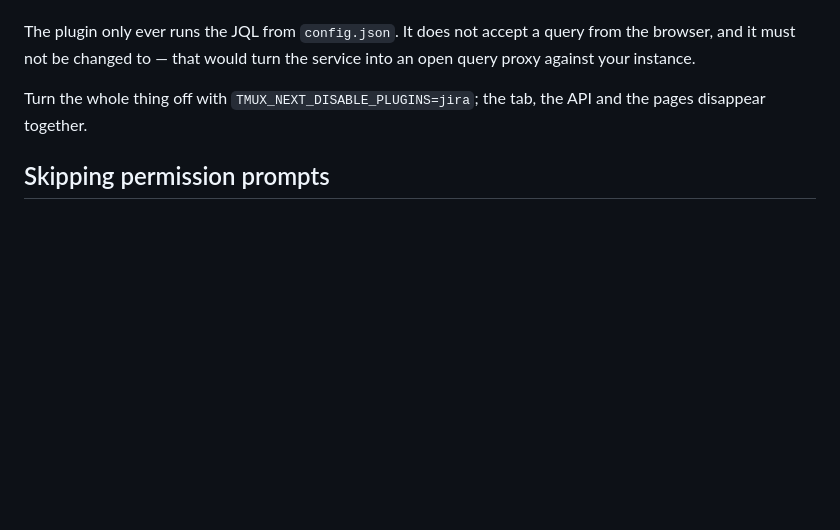
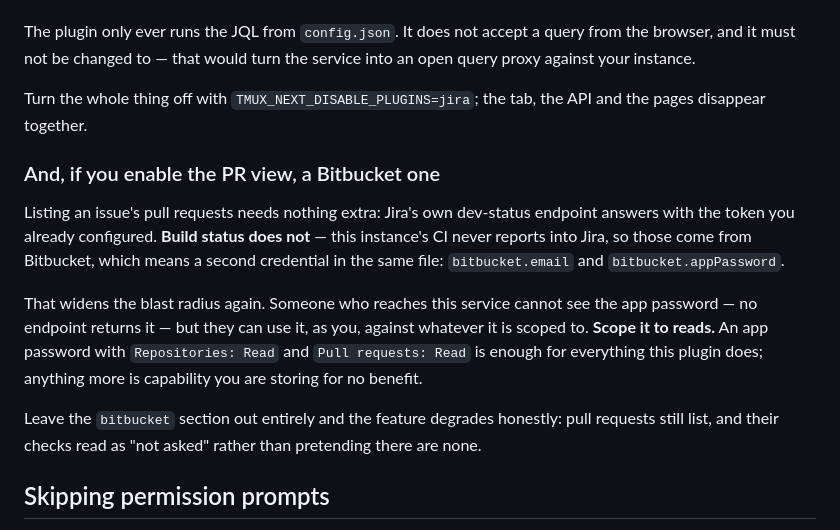
Before and after one commit to niletry/tmux-next, a Markdown page: SECURITY.md, the part around the change. Drawn GitHub-style; blank space fills up the shorter version.

```diff
--- a/SECURITY.md
+++ b/SECURITY.md
@@ -48,6 +48,24 @@ service into an open query proxy against your instance.
 Turn the whole thing off with `TMUX_NEXT_DISABLE_PLUGINS=jira`; the tab, the
 API and the pages disappear together.
 
+### And, if you enable the PR view, a Bitbucket one
+
+Listing an issue's pull requests needs nothing extra: Jira's own dev-status
+endpoint answers with the token you already configured. **Build status does
+not** — this instance's CI never reports into Jira, so those come from
+Bitbucket, which means a second credential in the same file:
+`bitbucket.email` and `bitbucket.appPassword`.
+
+That widens the blast radius again. Someone who reaches this service cannot see
+the app password — no endpoint returns it — but they can use it, as you,
+against whatever it is scoped to. **Scope it to reads.** An app password with
+`Repositories: Read` and `Pull requests: Read` is enough for everything this
+plugin does; anything more is capability you are storing for no benefit.
+
+Leave the `bitbucket` section out entirely and the feature degrades honestly:
+pull requests still list, and their checks read as "not asked" rather than
+pretending there are none.
+
 ## Skipping permission prompts
 
 The create dialog can start Claude Code with `--dangerously-skip-permissions`.
```
Also changed, not shown: CLAUDE.md (+6 -0 lines).
